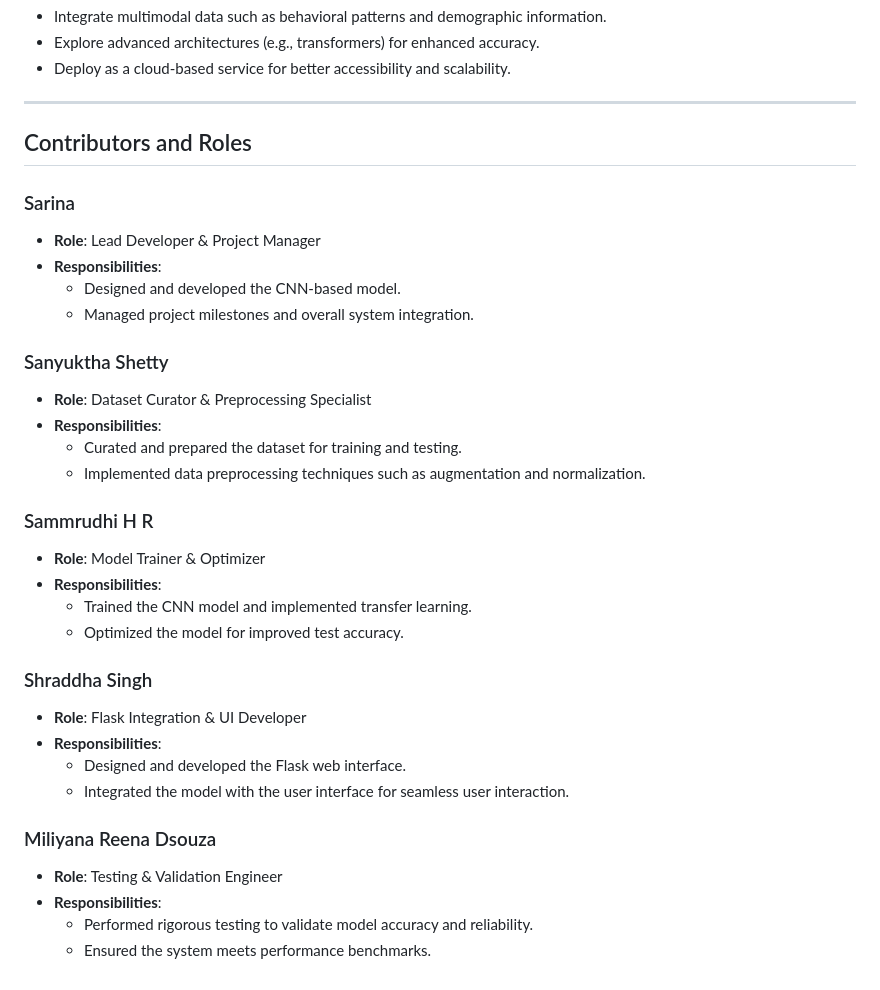
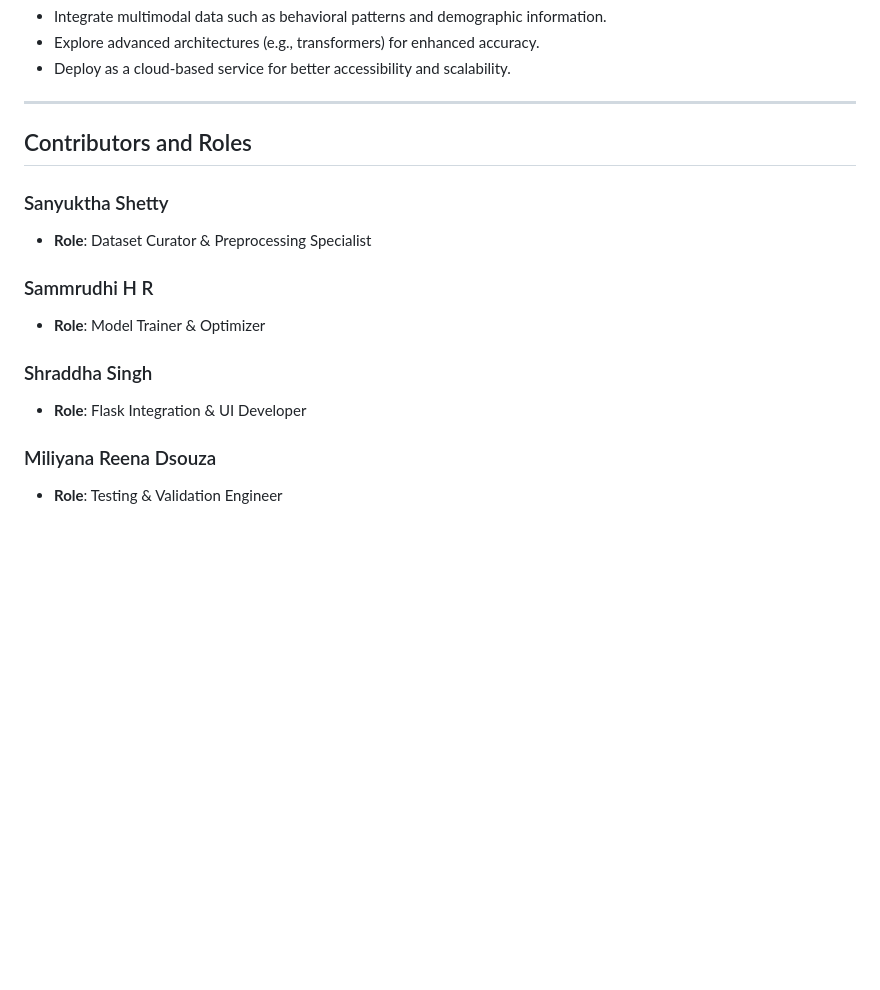
Before and after one commit to sanyukthashetty/Autisum-in-children, a Markdown page: README.md, the part around the change. Rendered like a GitHub page; blank space fills up the shorter version.

```diff
--- a/README.md
+++ b/README.md
@@ -106,32 +106,14 @@ Contains images reflecting features associated with ASD.
 
 ## Contributors and Roles
 
-### Sarina
-- **Role**: Lead Developer & Project Manager
-- **Responsibilities**:
-  - Designed and developed the CNN-based model.
-  - Managed project milestones and overall system integration.
-
 ### Sanyuktha Shetty
 - **Role**: Dataset Curator & Preprocessing Specialist
-- **Responsibilities**:
-  - Curated and prepared the dataset for training and testing.
-  - Implemented data preprocessing techniques such as augmentation and normalization.
 
 ### Sammrudhi H R
 - **Role**: Model Trainer & Optimizer
-- **Responsibilities**:
-  - Trained the CNN model and implemented transfer learning.
-  - Optimized the model for improved test accuracy.
 
 ### Shraddha Singh
 - **Role**: Flask Integration & UI Developer
-- **Responsibilities**:
-  - Designed and developed the Flask web interface.
-  - Integrated the model with the user interface for seamless user interaction.
 
 ### Miliyana Reena Dsouza
 - **Role**: Testing & Validation Engineer
-- **Responsibilities**:
-  - Performed rigorous testing to validate model accuracy and reliability.
-  - Ensured the system meets performance benchmarks.
```
